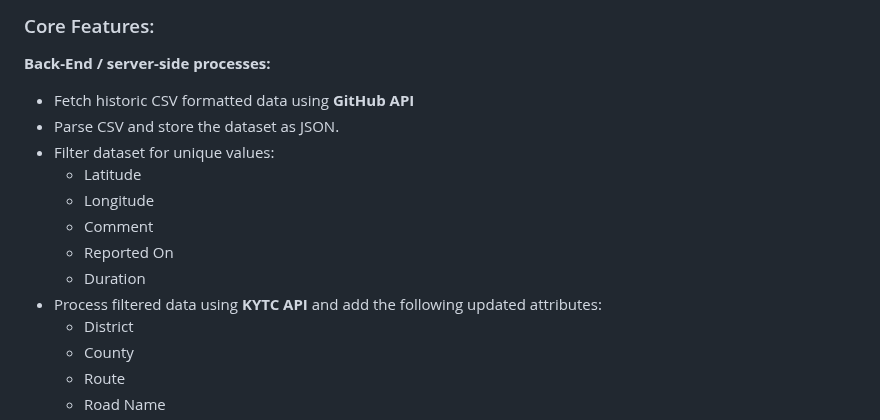
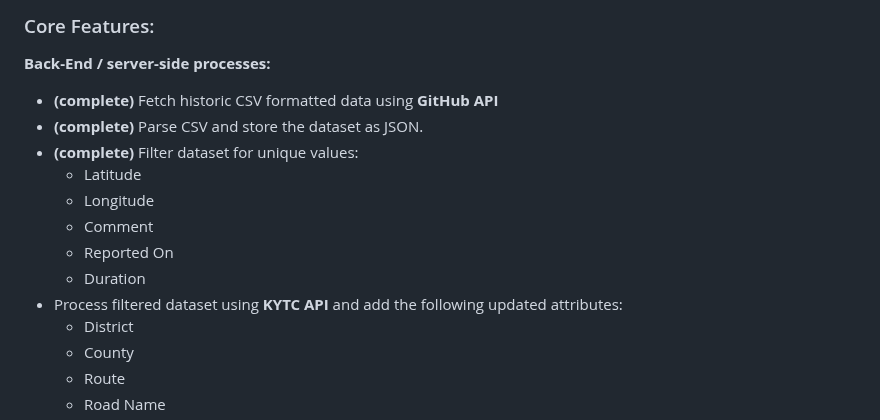
Before and after one commit to chrislambert-ky/report-ky-roadclosures, a Markdown page: README.md, the part around the change. Drawn GitHub-style.

```diff
--- a/README.md
+++ b/README.md
@@ -22,15 +22,15 @@ This document started as a project outline but I'm updating the document as a I
 ### Core Features:
 
    **Back-End / server-side processes:**
-   - Fetch historic CSV formatted data using **GitHub API**
-   - Parse CSV and store the dataset as JSON.
-   - Filter dataset for unique values:
+   - **(complete)** Fetch historic CSV formatted data using **GitHub API**
+   - **(complete)** Parse CSV and store the dataset as JSON.
+   - **(complete)** Filter dataset for unique values:
       - Latitude
       - Longitude
       - Comment
       - Reported On
       - Duration
-   - Process filtered data using **KYTC API** and add the following updated attributes:
+   - Process filtered dataset using **KYTC API** and add the following updated attributes:
       - District
       - County
       - Route
```
